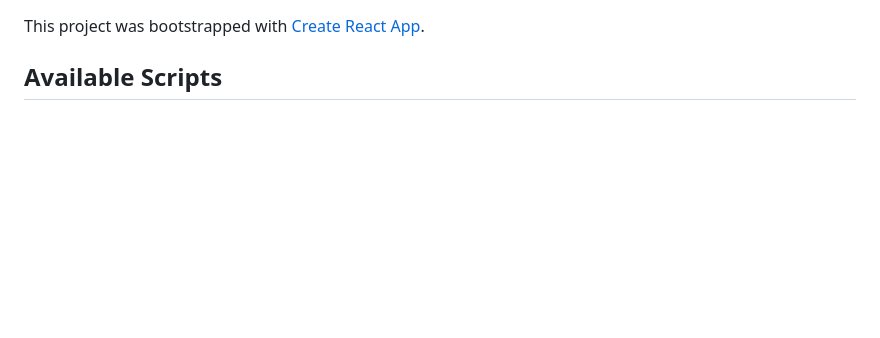
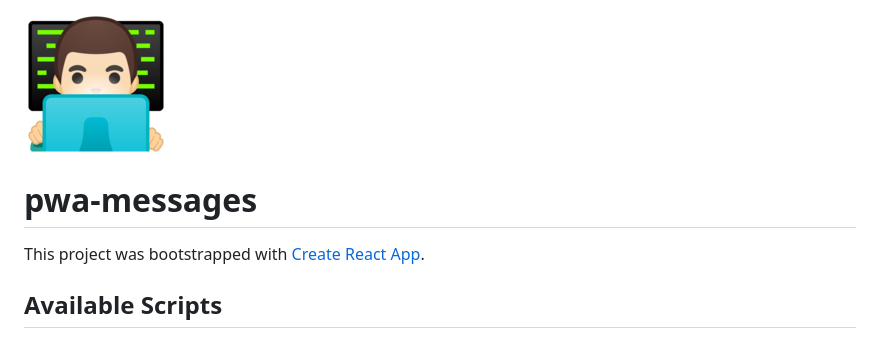
Before and after one commit to MaunyM/pwa-messages, a Markdown page: README.md, the part around the change. Drawn GitHub-style; pictures changed too: asset/male-technologist-type-1-2_1f468-1f3fb-200d-1f4bb.png (added); blank space fills up the shorter version.

Commit message:
Add Male technologist

```diff
--- a/README.md
+++ b/README.md
@@ -1,3 +1,5 @@
+![Male technologist](/asset/male-technologist-type-1-2_1f468-1f3fb-200d-1f4bb.png)
+# pwa-messages
 This project was bootstrapped with [Create React App](https://github.com/facebook/create-react-app).
 
 ## Available Scripts
```
Also changed, not shown: 1 other file.
